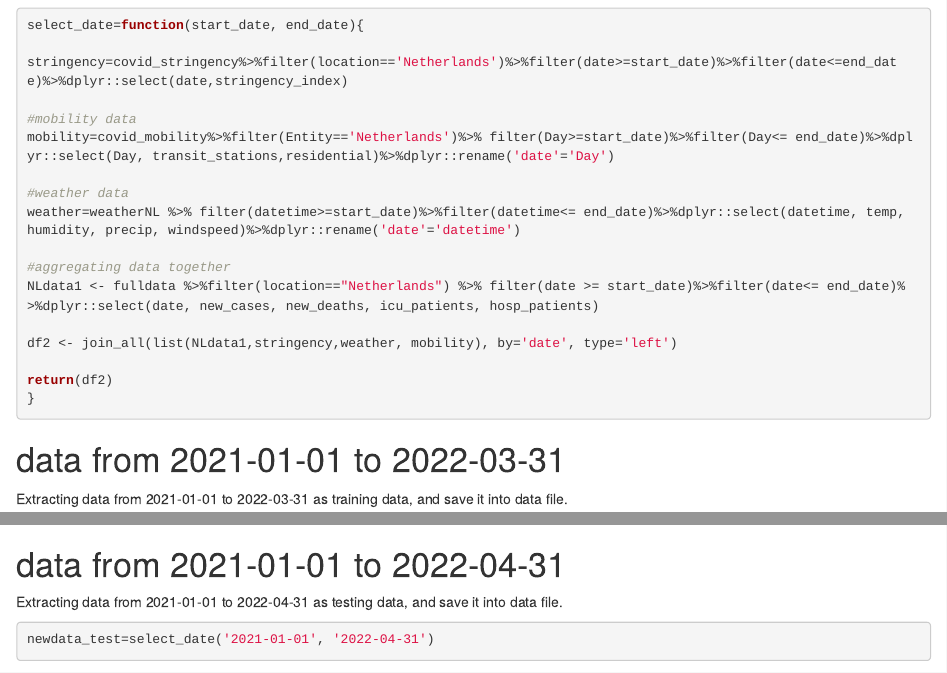
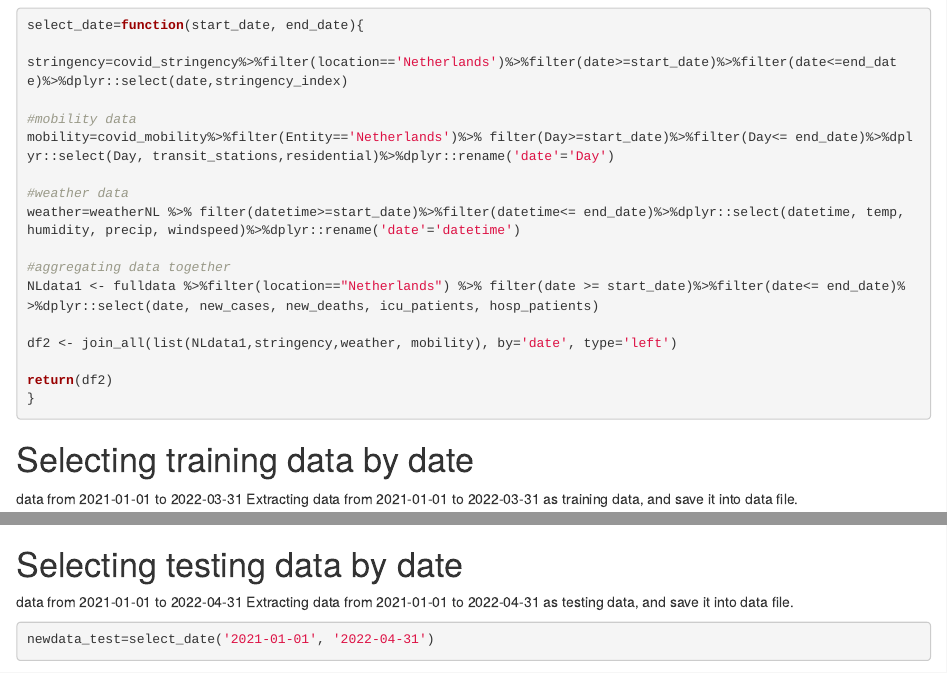
Before and after one commit to HanWang128/Thesis-Model, an R Markdown document (Data_preprocessing.Rmd): the page in a window 1100 px wide, from 910 px down, and a second part further down, joined at a grey line. Rendered offline with R 4.5, knitr and Pandoc, with nearby package versions; some code elsewhere in the file could not run offline.

Commit message:
edit file

````diff
--- a/Data_preprocessing.Rmd
+++ b/Data_preprocessing.Rmd
@@ -67,7 +67,8 @@ return(df2)
 ```
 
 
-# data from 2021-01-01 to 2022-03-31
+# Selecting training data by date
+data from 2021-01-01 to 2022-03-31
 Extracting data from 2021-01-01 to 2022-03-31 as training data, and save it into data file.
 ```{r}
 newdata_train=select_date('2021-01-01', '2022-03-31')
@@ -75,7 +76,8 @@ newdata_train=na_interpolation(newdata_train)
 write.csv(newdata_train, 'training_data')
 ```
 
-# data from 2021-01-01 to 2022-04-31
+# Selecting testing data by date
+data from 2021-01-01 to 2022-04-31
 Extracting data from 2021-01-01 to 2022-04-31 as testing data, and save it into data file.
 ```{r}
 newdata_test=select_date('2021-01-01', '2022-04-31')
````
